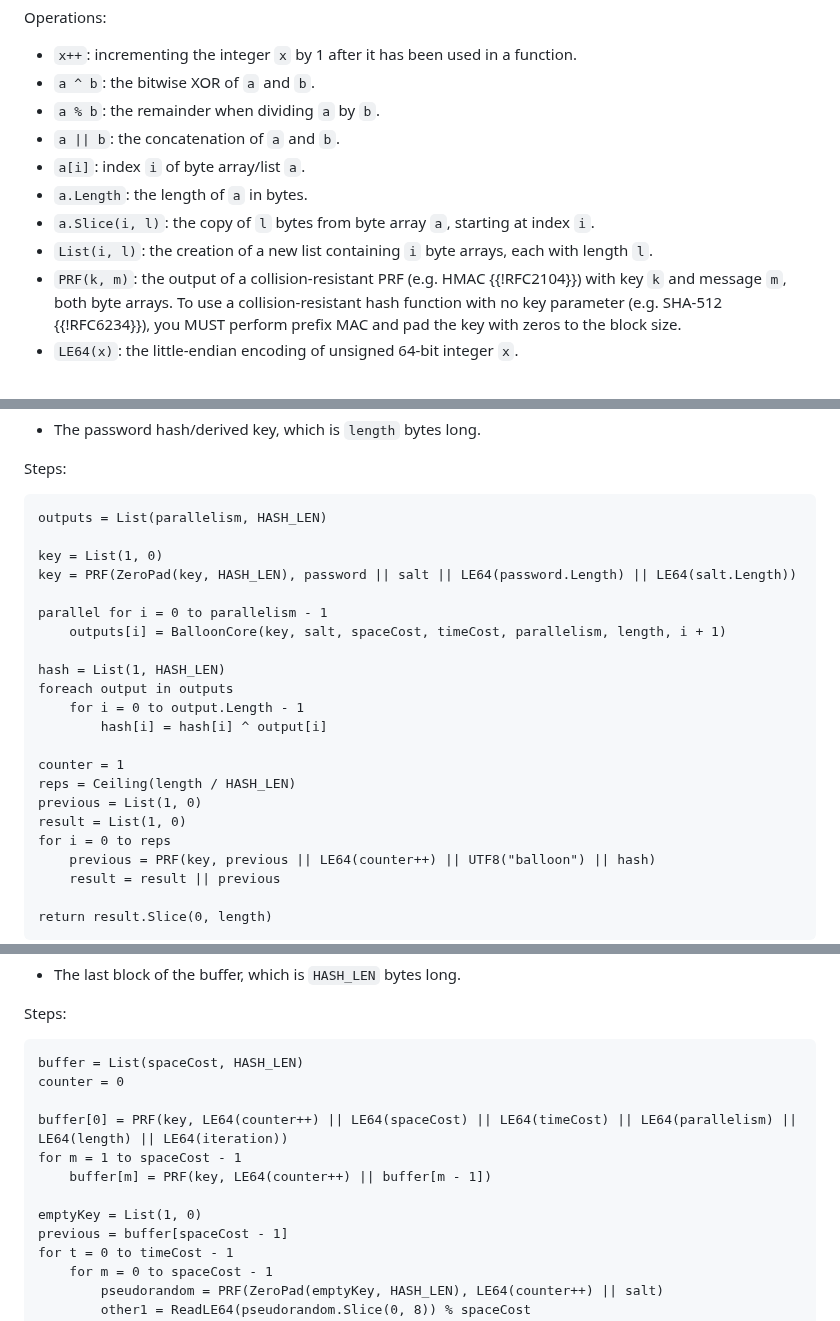
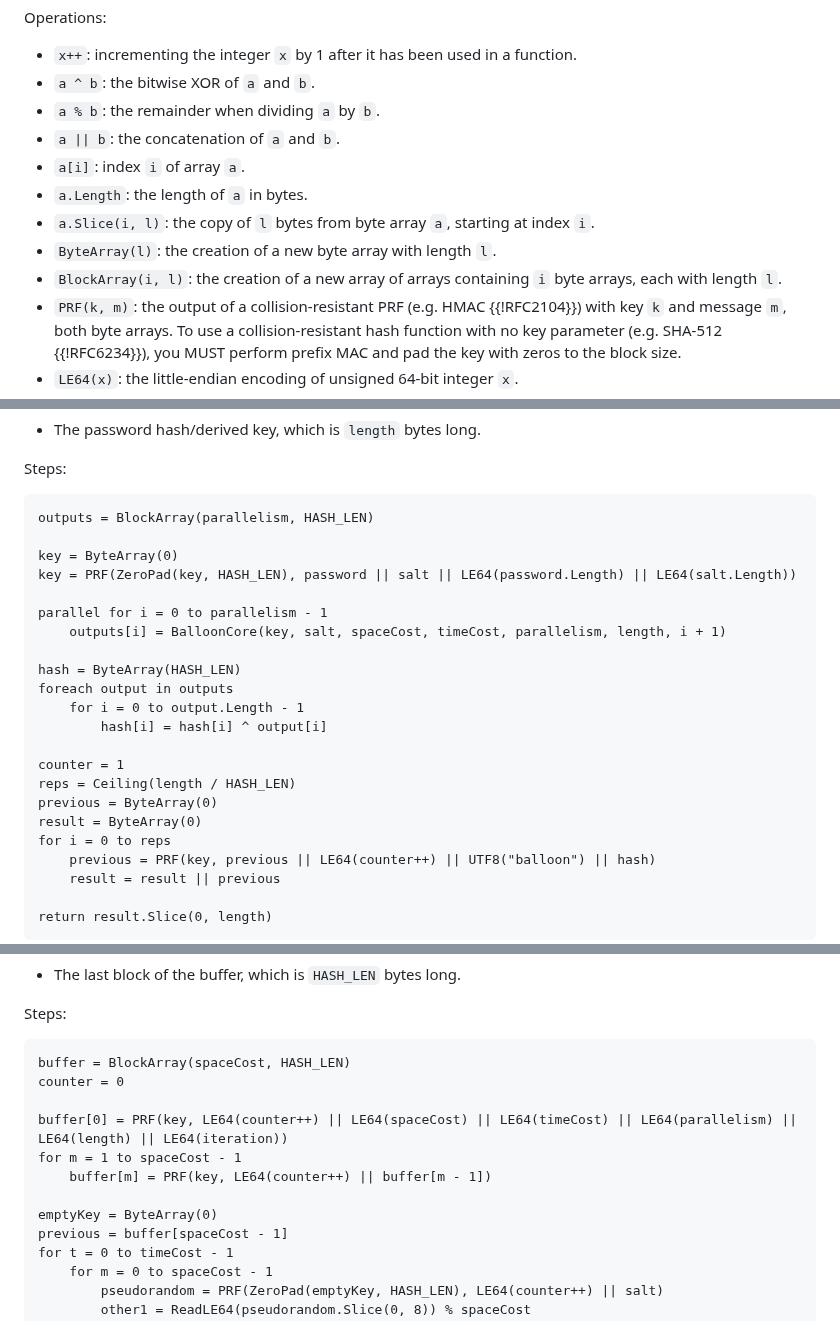
Before and after one commit to samuel-lucas6/draft-lucas-bkdf, a Markdown page: draft-lucas-balloon-hashing.md, 3 parts joined by grey strips. Drawn GitHub-style.

Commit message:
Say ByteArray and BlockArray instead of List
As discussed in #14.

```diff
--- a/draft-lucas-balloon-hashing.md
+++ b/draft-lucas-balloon-hashing.md
@@ -178,10 +178,11 @@ Operations:
 - `a ^ b`: the bitwise XOR of `a` and `b`.
 - `a % b`: the remainder when dividing `a` by `b`.
 - `a || b`: the concatenation of `a` and `b`.
-- `a[i]`: index `i` of byte array/list `a`.
+- `a[i]`: index `i` of array `a`.
 - `a.Length`: the length of `a` in bytes.
 - `a.Slice(i, l)`: the copy of `l` bytes from byte array `a`, starting at index `i`.
-- `List(i, l)`: the creation of a new list containing `i` byte arrays, each with length `l`.
+- `ByteArray(l)`: the creation of a new byte array with length `l`.
+- `BlockArray(i, l)`: the creation of a new array of arrays containing `i` byte arrays, each with length `l`.
 - `PRF(k, m)`: the output of a collision-resistant PRF (e.g. HMAC {{!RFC2104}}) with key `k` and message `m`, both byte arrays. To use a collision-resistant hash function with no key parameter (e.g. SHA-512 {{!RFC6234}}), you MUST perform prefix MAC and pad the key with zeros to the block size.
 - `LE64(x)`: the little-endian encoding of unsigned 64-bit integer `x`.
 - `ReadLE64(a)`: the conversion of byte array `a` into an unsigned, little-endian 64-bit integer.
@@ -226,23 +227,23 @@ Outputs:
 Steps:
 
 ~~~
-outputs = List(parallelism, HASH_LEN)
+outputs = BlockArray(parallelism, HASH_LEN)
 
-key = List(1, 0)
+key = ByteArray(0)
 key = PRF(ZeroPad(key, HASH_LEN), password || salt || LE64(password.Length) || LE64(salt.Length))
 
 parallel for i = 0 to parallelism - 1
     outputs[i] = BalloonCore(key, salt, spaceCost, timeCost, parallelism, length, i + 1)
 
-hash = List(1, HASH_LEN)
+hash = ByteArray(HASH_LEN)
 foreach output in outputs
     for i = 0 to output.Length - 1
         hash[i] = hash[i] ^ output[i]
 
 counter = 1
 reps = Ceiling(length / HASH_LEN)
-previous = List(1, 0)
-result = List(1, 0)
+previous = ByteArray(0)
+result = ByteArray(0)
 for i = 0 to reps
     previous = PRF(key, previous || LE64(counter++) || UTF8("balloon") || hash)
     result = result || previous
@@ -279,14 +280,14 @@ Outputs:
 Steps:
 
 ~~~
-buffer = List(spaceCost, HASH_LEN)
+buffer = BlockArray(spaceCost, HASH_LEN)
 counter = 0
 
 buffer[0] = PRF(key, LE64(counter++) || LE64(spaceCost) || LE64(timeCost) || LE64(parallelism) || LE64(length) || LE64(iteration))
 for m = 1 to spaceCost - 1
     buffer[m] = PRF(key, LE64(counter++) || buffer[m - 1])
 
-emptyKey = List(1, 0)
+emptyKey = ByteArray(0)
 previous = buffer[spaceCost - 1]
 for t = 0 to timeCost - 1
     for m = 0 to spaceCost - 1
```
Also changed, not shown: other parts of draft-lucas-balloon-hashing.md (+1 -1 lines).
